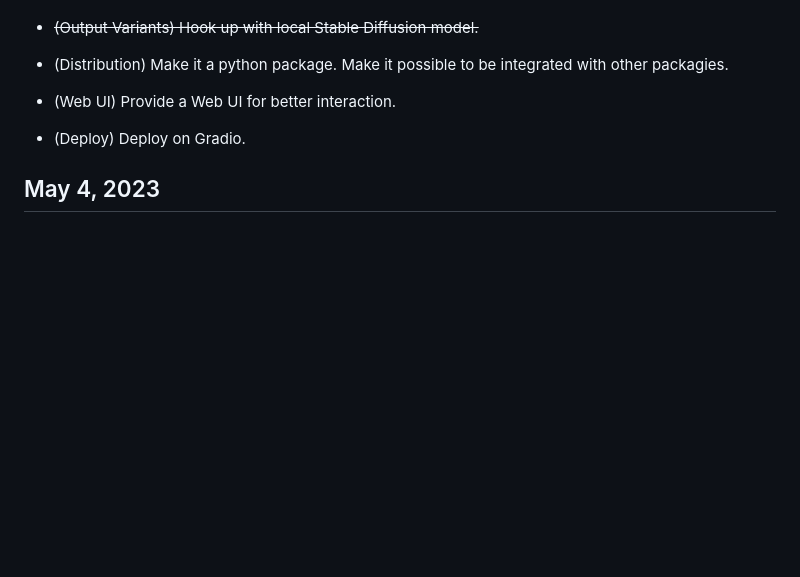
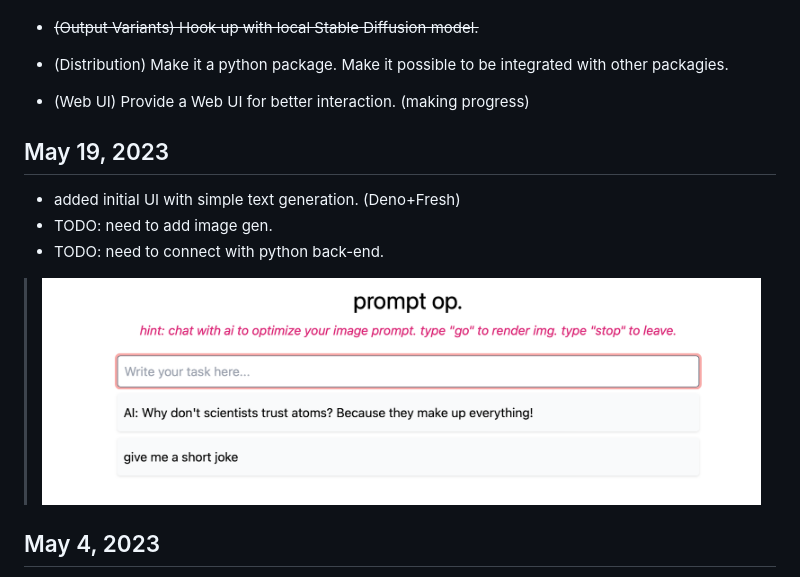
Before and after one commit to skcoirz/Prompt-Optimizer, a Markdown page: README.md, the part around the change printed below. Rendered like a GitHub page; pictures changed too: attachments/initial_ui.png (added); blank space fills up the shorter version.

Commit message:
updated progress in readme

```diff
--- a/README.md
+++ b/README.md
@@ -24,9 +24,13 @@ Plan & Progress
 
 - (Distribution) Make it a python package. Make it possible to be integrated with other packagies.
 
-- (Web UI) Provide a Web UI for better interaction.
+- (Web UI) Provide a Web UI for better interaction. (making progress)
 
-- (Deploy) Deploy on Gradio.
+## May 19, 2023
+- added initial UI with simple text generation. (Deno+Fresh)
+- TODO: need to add image gen.
+- TODO: need to connect with python back-end.
+> ![](./attachments/initial_ui.png)
 
 ## May 4, 2023
 - Added Front-end on top of Node.js
```
Also changed, not shown: other parts of README.md (+1 -1 lines), 1 other file.
